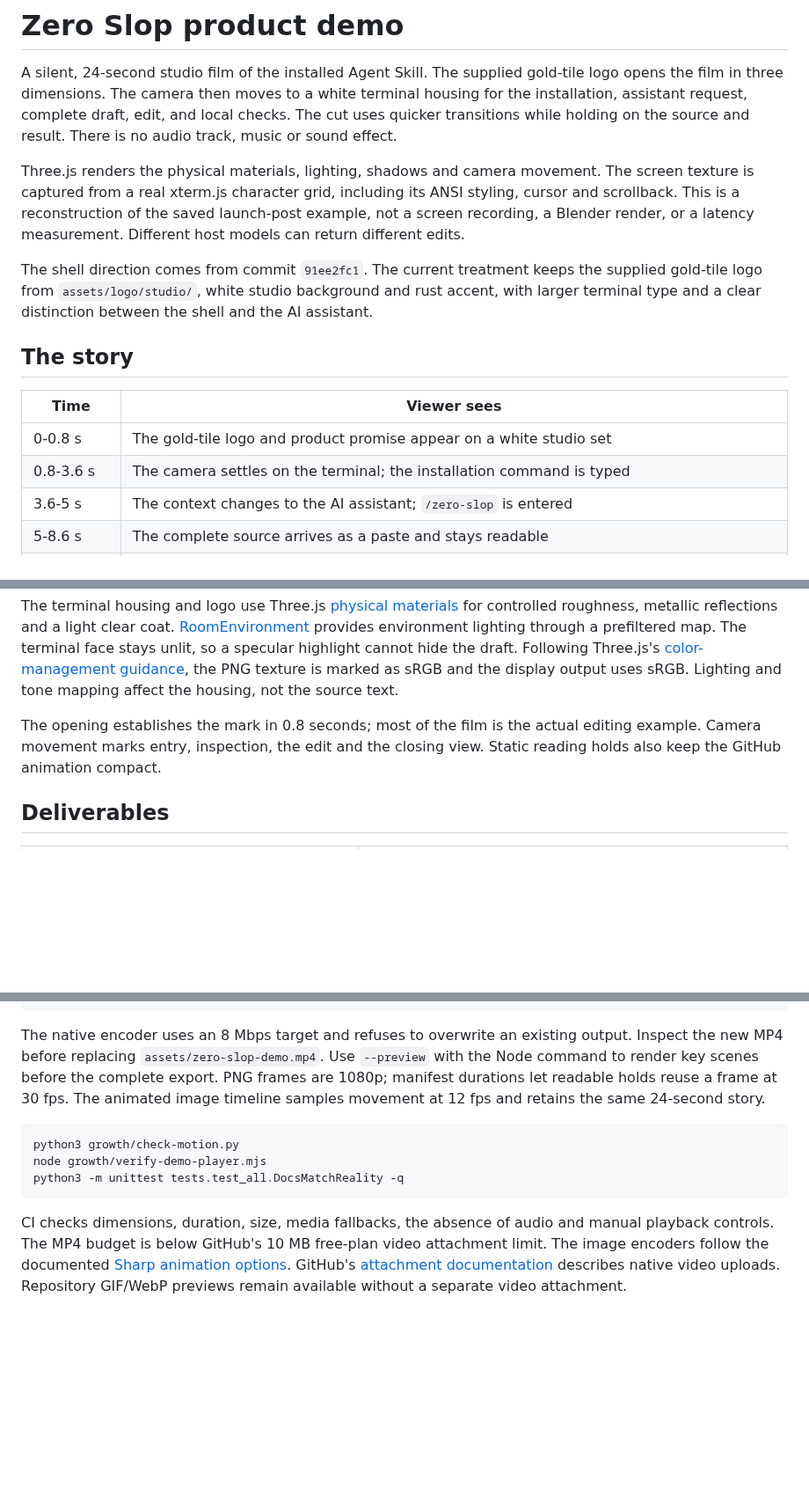
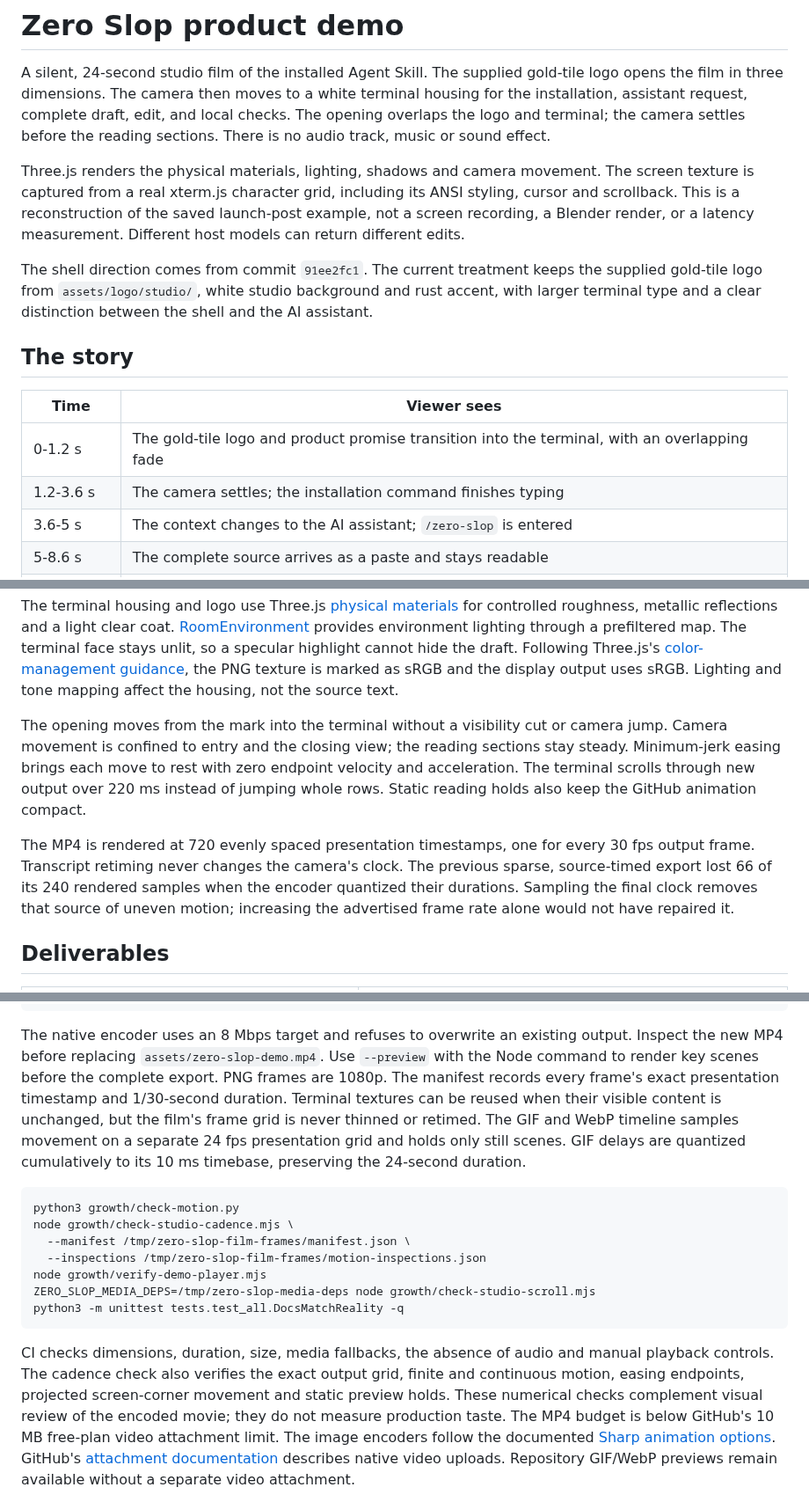
Before and after one commit to manavmishra/ZeroSlop, a Markdown page: growth/motion-design.md, 3 parts joined by grey strips. Shown at 88% size. GitHub-like rendering; blank space fills up the shorter version.

Commit message:
Smooth silent studio demo transitions and terminal scrolling

````diff
--- a/growth/motion-design.md
+++ b/growth/motion-design.md
@@ -3,8 +3,9 @@
 A silent, 24-second studio film of the installed Agent Skill. The supplied
 gold-tile logo opens the film in three dimensions. The camera then moves to a
 white terminal housing for the installation, assistant request, complete draft,
-edit, and local checks. The cut uses quicker transitions while holding on the
-source and result. There is no audio track, music or sound effect.
+edit, and local checks. The opening overlaps the logo and terminal; the camera
+settles before the reading sections. There is no audio track, music or sound
+effect.
 
 Three.js renders the physical materials, lighting, shadows and camera movement.
 The screen texture is captured from a real xterm.js character grid, including its
@@ -21,8 +22,8 @@ shell and the AI assistant.
 
 | Time | Viewer sees |
 |---|---|
-| 0-0.8 s | The gold-tile logo and product promise appear on a white studio set |
-| 0.8-3.6 s | The camera settles on the terminal; the installation command is typed |
+| 0-1.2 s | The gold-tile logo and product promise transition into the terminal, with an overlapping fade |
+| 1.2-3.6 s | The camera settles; the installation command finishes typing |
 | 3.6-5 s | The context changes to the AI assistant; `/zero-slop` is entered |
 | 5-8.6 s | The complete source arrives as a paste and stays readable |
 | 8.6-11.2 s | Four actual phrase flags appear as whole output lines |
@@ -81,9 +83,19 @@ unlit, so a specular highlight cannot hide the draft. Following Three.js's
 the PNG texture is marked as sRGB and the display output uses sRGB. Lighting and
 tone mapping affect the housing, not the source text.
 
-The opening establishes the mark in 0.8 seconds; most of the film is the actual
-editing example. Camera movement marks entry, inspection, the edit and the
-closing view. Static reading holds also keep the GitHub animation compact.
+The opening moves from the mark into the terminal without a visibility cut or
+camera jump. Camera movement is confined to entry and the closing view; the
+reading sections stay steady. Minimum-jerk easing brings each move to rest with
+zero endpoint velocity and acceleration. The terminal scrolls through new
+output over 220 ms instead of jumping whole rows. Static reading holds also
+keep the GitHub animation compact.
+
+The MP4 is rendered at 720 evenly spaced presentation timestamps, one for every
+30 fps output frame. Transcript retiming never changes the camera's clock.
+The previous sparse, source-timed export lost 66 of its 240 rendered samples
+when the encoder quantized their durations. Sampling the final clock removes
+that source of uneven motion; increasing the advertised frame rate alone would
+not have repaired it.
 
 ## Deliverables
 
@@ -132,18 +148,29 @@ swift -module-cache-path /tmp/zero-slop-swift-cache growth/encode-demo.swift \
 The native encoder uses an 8 Mbps target and refuses to overwrite an existing
 output. Inspect the new MP4 before replacing `assets/zero-slop-demo.mp4`.
 Use `--preview` with the Node command to render key scenes before the complete
-export. PNG frames are 1080p; manifest durations let readable holds reuse a
-frame at 30 fps. The animated image timeline samples movement at 12 fps and
-retains the same 24-second story.
+export. PNG frames are 1080p. The manifest records every frame's exact
+presentation timestamp and 1/30-second duration. Terminal textures can be reused
+when their visible content is unchanged, but the film's frame grid is never
+thinned or retimed. The GIF and WebP timeline samples movement on a separate
+24 fps presentation grid and holds only still scenes. GIF delays are quantized
+cumulatively to its 10 ms timebase, preserving the 24-second duration.
 
 ```sh
 python3 growth/check-motion.py
+node growth/check-studio-cadence.mjs \
+  --manifest /tmp/zero-slop-film-frames/manifest.json \
+  --inspections /tmp/zero-slop-film-frames/motion-inspections.json
 node growth/verify-demo-player.mjs
+ZERO_SLOP_MEDIA_DEPS=/tmp/zero-slop-media-deps node growth/check-studio-scroll.mjs
 python3 -m unittest tests.test_all.DocsMatchReality -q
 ```
 
 CI checks dimensions, duration, size, media fallbacks, the absence of audio and
 manual playback controls.
+The cadence check also verifies the exact output grid, finite and continuous
+motion, easing endpoints, projected screen-corner movement and static preview
+holds. These numerical checks complement visual review of the encoded movie;
+they do not measure production taste.
 The MP4 budget is below GitHub's 10 MB free-plan video attachment limit.
 The image encoders follow the documented [Sharp animation options](https://sharp.pixelplumbing.com/api-output/).
 GitHub's [attachment documentation](https://docs.github.com/en/get-started/writing-on-github/working-with-advanced-formatting/attaching-files)
````
Also changed, not shown: other parts of growth/motion-design.md (+7 -2 lines), README.md (+5 -5 lines), assets/zero-slop-demo-poster.png, 12 other files.
